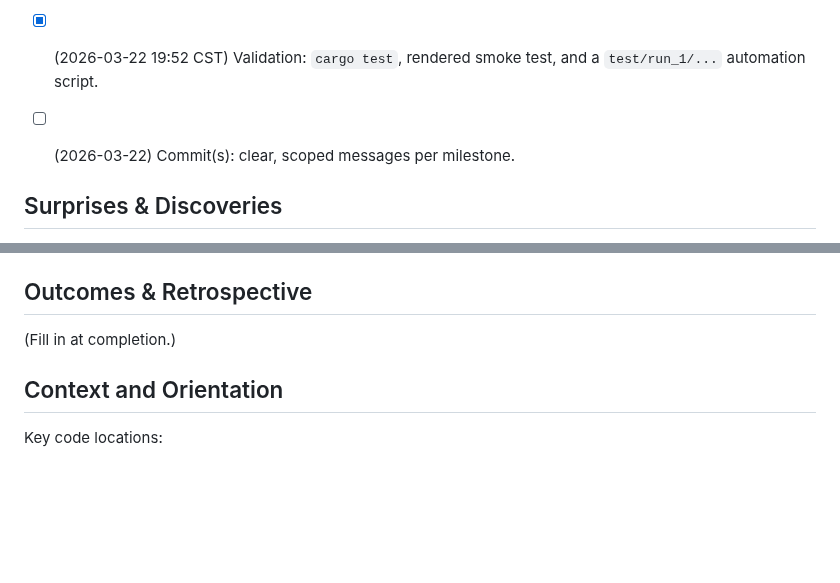
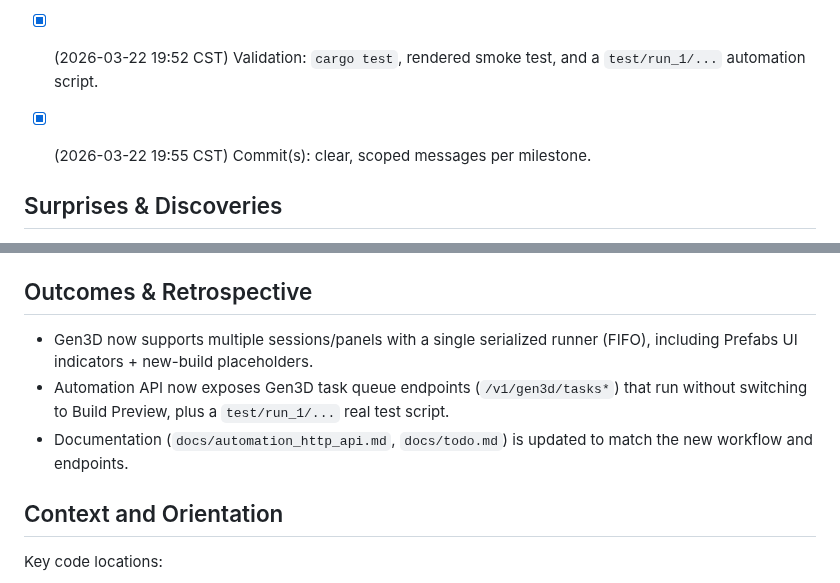
Before and after one commit to gravimera/gravimera, a Markdown page: docs/execplans/todo_ui_gen3d_tasks_and_queue.md, 2 parts joined by grey strips. Rendered like a GitHub page; blank space fills up the shorter version.

Commit message:
docs: finalize gen3d todo execplan

```diff
--- a/docs/execplans/todo_ui_gen3d_tasks_and_queue.md
+++ b/docs/execplans/todo_ui_gen3d_tasks_and_queue.md
@@ -48,7 +48,7 @@ The work must be validated by:
 - [x] (2026-03-22 12:55 CST) UI: Gen3D panel remove “Clear Prompt”; unify “Clear” to clear both text+images; merge Build/Continue into one button labeled `Build|Edit|Stop`.
 - [x] (2026-03-22 19:52 CST) Automation: Add Gen3D task queue endpoints (list + status) and allow running Gen3D tasks without switching to Build Preview.
 - [x] (2026-03-22 19:52 CST) Validation: `cargo test`, rendered smoke test, and a `test/run_1/...` automation script.
-- [ ] (2026-03-22) Commit(s): clear, scoped messages per milestone.
+- [x] (2026-03-22 19:55 CST) Commit(s): clear, scoped messages per milestone.
 
 
 ## Surprises & Discoveries
@@ -77,7 +77,9 @@ The work must be validated by:
 
 ## Outcomes & Retrospective
 
-(Fill in at completion.)
+- Gen3D now supports multiple sessions/panels with a single serialized runner (FIFO), including Prefabs UI indicators + new-build placeholders.
+- Automation API now exposes Gen3D task queue endpoints (`/v1/gen3d/tasks*`) that run without switching to Build Preview, plus a `test/run_1/...` real test script.
+- Documentation (`docs/automation_http_api.md`, `docs/todo.md`) is updated to match the new workflow and endpoints.
 
 
 ## Context and Orientation
```
